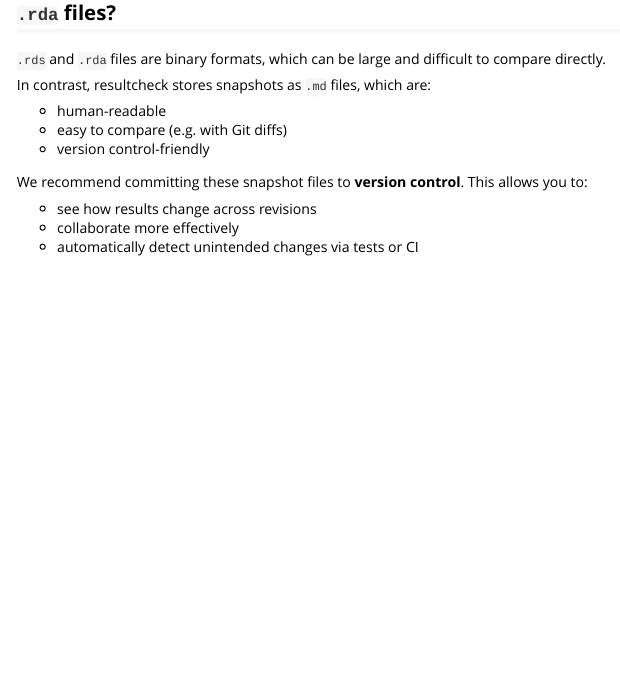
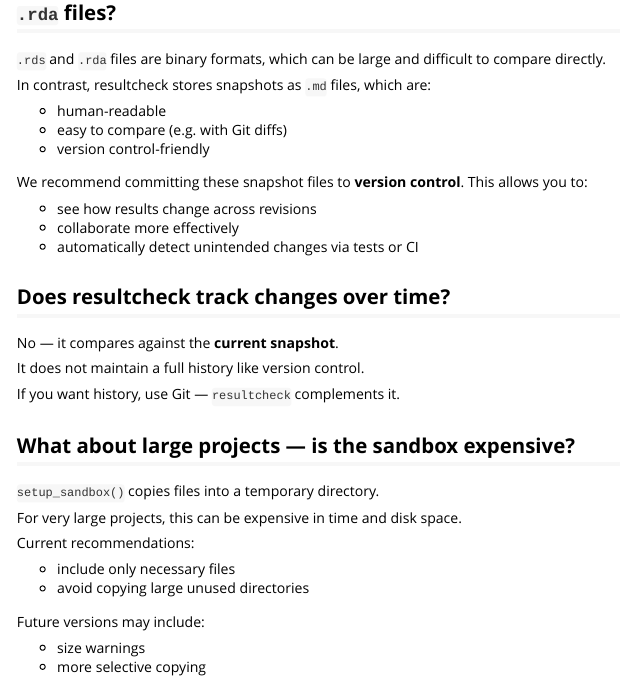
Before and after one commit to kv9898/resultcheck, an R Markdown document (vignettes/faq.Rmd): the page in a window 1100 px wide, from 1600 px down. Rendered offline with R 4.5, knitr and Pandoc, with nearby package versions.

Commit message:
Add 2 questions

```diff
--- a/vignettes/faq.Rmd
+++ b/vignettes/faq.Rmd
@@ -115,3 +115,27 @@ We recommend committing these snapshot files to **version control**. This allows
 - see how results change across revisions
 - collaborate more effectively
 - automatically detect unintended changes via tests or CI
+
+## Does resultcheck track changes over time?
+
+No — it compares against the **current snapshot**.
+
+It does not maintain a full history like version control.
+
+If you want history, use Git — `resultcheck` complements it.
+
+## What about large projects — is the sandbox expensive?
+
+`setup_sandbox()` copies files into a temporary directory.
+
+For very large projects, this can be expensive in time and disk space.
+
+Current recommendations:
+
+- include only necessary files
+- avoid copying large unused directories
+
+Future versions may include:
+
+- size warnings
+- more selective copying
```
